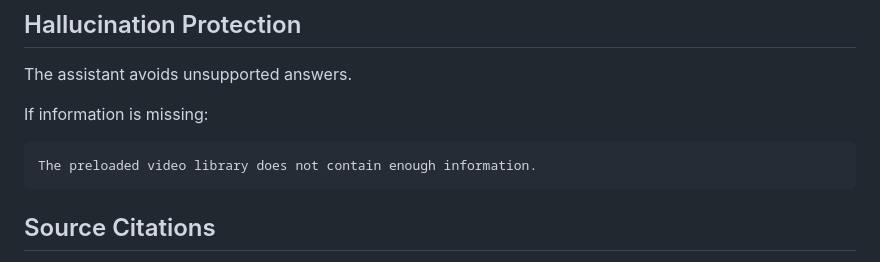
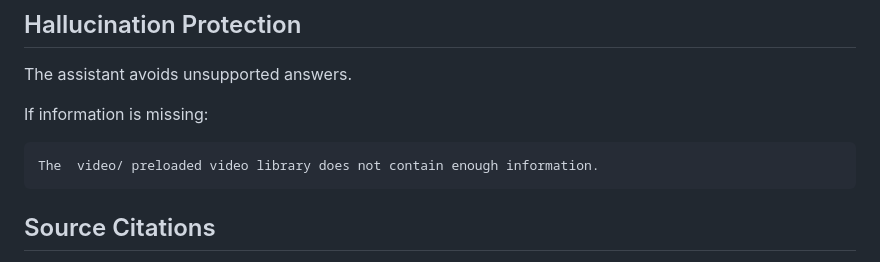
Before and after one commit to DimiGretsistas/HealthLens-AI---Final, a Markdown page: README.md, the part around the change. GitHub-like rendering.

````diff
--- a/README.md
+++ b/README.md
@@ -144,7 +144,7 @@ The assistant avoids unsupported answers.
 If information is missing:
 
 ```txt
-The preloaded video library does not contain enough information.
+The  video/ preloaded video library does not contain enough information.
 ```
 
 ## Source Citations
````
